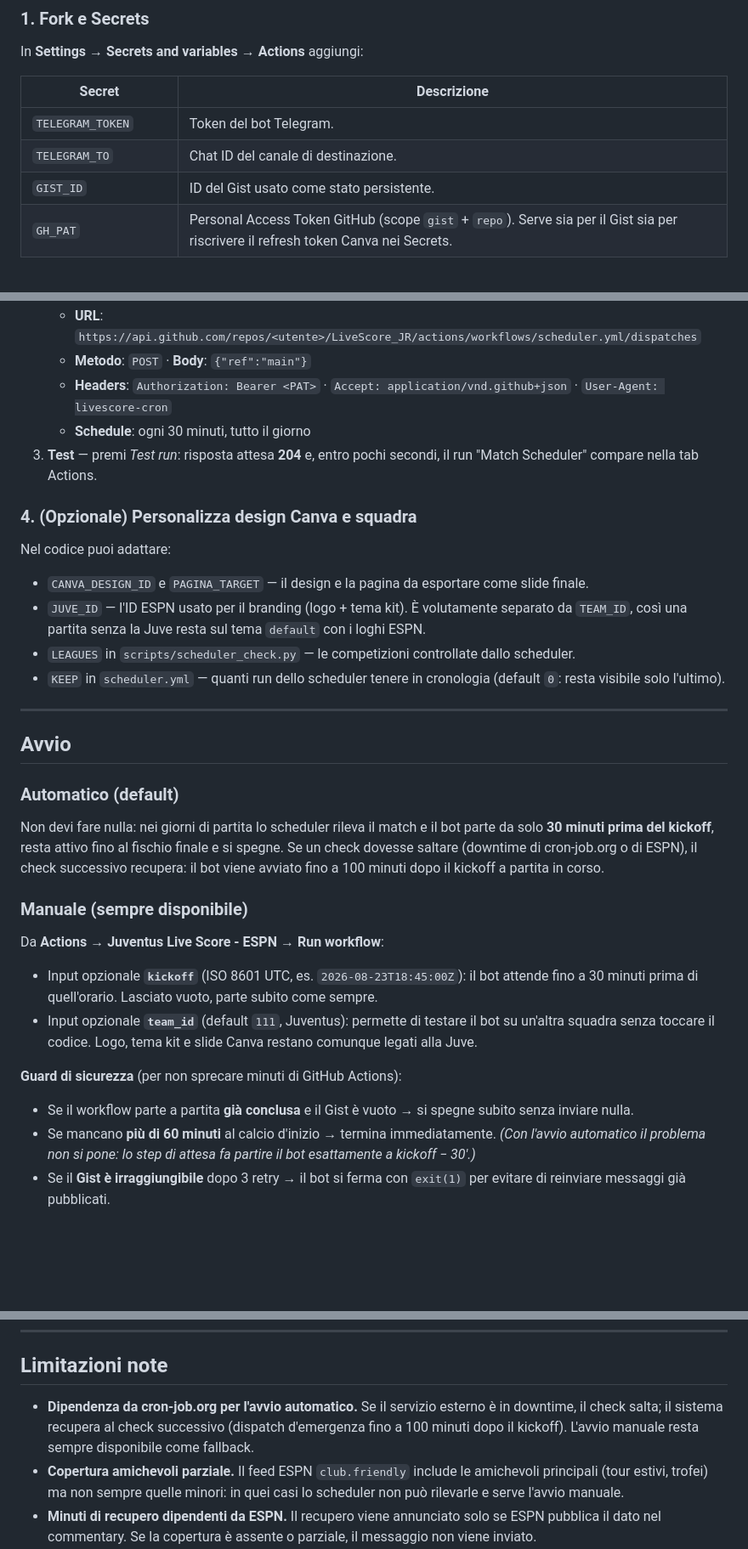
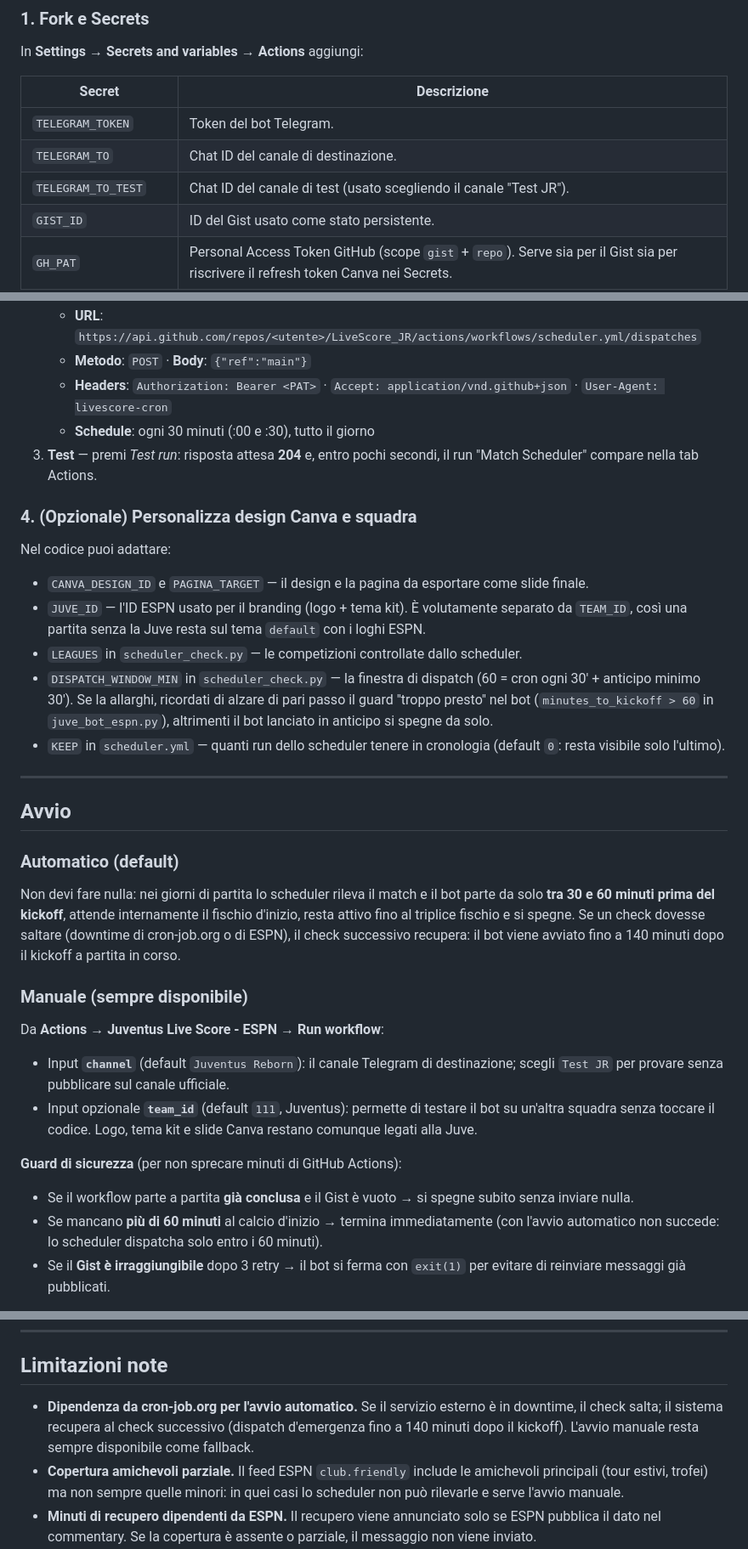
Before and after one commit to Tommaso20BW/LiveScore_JR, a Markdown page: README.md, 3 parts joined by grey strips. Shown at 85% size. GitHub-like rendering; blank space fills up the shorter version.

```diff
--- a/README.md
+++ b/README.md
@@ -224,6 +226,7 @@ In **Settings → Secrets and variables → Actions** aggiungi:
 |-----------------------|-------------|
 | `TELEGRAM_TOKEN`      | Token del bot Telegram. |
 | `TELEGRAM_TO`         | Chat ID del canale di destinazione. |
+| `TELEGRAM_TO_TEST`    | Chat ID del canale di test (usato scegliendo il canale "Test JR"). |
 | `GIST_ID`             | ID del Gist usato come stato persistente. |
 | `GH_PAT`              | Personal Access Token GitHub (scope `gist` + `repo`). Serve sia per il Gist sia per riscrivere il refresh token Canva nei Secrets. |
 | `CANVA_CLIENT_ID`     | Client ID dell'app Canva. |
@@ -241,7 +244,7 @@ Crea un Gist con un file `match_state.json` contenente `{}` e copia l'ID del Gis
    - **URL**: `https://api.github.com/repos/<utente>/LiveScore_JR/actions/workflows/scheduler.yml/dispatches`
    - **Metodo**: `POST` · **Body**: `{"ref":"main"}`
    - **Headers**: `Authorization: Bearer <PAT>` · `Accept: application/vnd.github+json` · `User-Agent: livescore-cron`
-   - **Schedule**: ogni 30 minuti, tutto il giorno
+   - **Schedule**: ogni 30 minuti (:00 e :30), tutto il giorno
 3. **Test** — premi *Test run*: risposta attesa **204** e, entro pochi secondi, il run "Match Scheduler" compare nella tab Actions.
 
 ### 4. (Opzionale) Personalizza design Canva e squadra
@@ -250,7 +253,8 @@ Nel codice puoi adattare:
 
 - `CANVA_DESIGN_ID` e `PAGINA_TARGET` — il design e la pagina da esportare come slide finale.
 - `JUVE_ID` — l'ID ESPN usato per il branding (logo + tema kit). È volutamente separato da `TEAM_ID`, così una partita senza la Juve resta sul tema `default` con i loghi ESPN.
-- `LEAGUES` in `scripts/scheduler_check.py` — le competizioni controllate dallo scheduler.
+- `LEAGUES` in `scheduler_check.py` — le competizioni controllate dallo scheduler.
+- `DISPATCH_WINDOW_MIN` in `scheduler_check.py` — la finestra di dispatch (60 = cron ogni 30′ + anticipo minimo 30′). Se la allarghi, ricordati di alzare di pari passo il guard "troppo presto" nel bot (`minutes_to_kickoff > 60` in `juve_bot_espn.py`), altrimenti il bot lanciato in anticipo si spegne da solo.
 - `KEEP` in `scheduler.yml` — quanti run dello scheduler tenere in cronologia (default `0`: resta visibile solo l'ultimo).
 
 -----
@@ -259,19 +263,19 @@ Nel codice puoi adattare:
 
 ### Automatico (default)
 
-Non devi fare nulla: nei giorni di partita lo scheduler rileva il match e il bot parte da solo **30 minuti prima del kickoff**, resta attivo fino al fischio finale e si spegne. Se un check dovesse saltare (downtime di cron-job.org o di ESPN), il check successivo recupera: il bot viene avviato fino a 100 minuti dopo il kickoff a partita in corso.
+Non devi fare nulla: nei giorni di partita lo scheduler rileva il match e il bot parte da solo **tra 30 e 60 minuti prima del kickoff**, attende internamente il fischio d'inizio, resta attivo fino al triplice fischio e si spegne. Se un check dovesse saltare (downtime di cron-job.org o di ESPN), il check successivo recupera: il bot viene avviato fino a 140 minuti dopo il kickoff a partita in corso.
 
 ### Manuale (sempre disponibile)
 
 Da **Actions → Juventus Live Score - ESPN → Run workflow**:
 
-- Input opzionale **`kickoff`** (ISO 8601 UTC, es. `2026-08-23T18:45:00Z`): il bot attende fino a 30 minuti prima di quell'orario. Lasciato vuoto, parte subito come sempre.
+- Input **`channel`** (default `Juventus Reborn`): il canale Telegram di destinazione; scegli `Test JR` per provare senza pubblicare sul canale ufficiale.
 - Input opzionale **`team_id`** (default `111`, Juventus): permette di testare il bot su un'altra squadra senza toccare il codice. Logo, tema kit e slide Canva restano comunque legati alla Juve.
 
 **Guard di sicurezza** (per non sprecare minuti di GitHub Actions):
 
 - Se il workflow parte a partita **già conclusa** e il Gist è vuoto → si spegne subito senza inviare nulla.
-- Se mancano **più di 60 minuti** al calcio d'inizio → termina immediatamente. *(Con l'avvio automatico il problema non si pone: lo step di attesa fa partire il bot esattamente a kickoff − 30′.)*
+- Se mancano **più di 60 minuti** al calcio d'inizio → termina immediatamente (con l'avvio automatico non succede: lo scheduler dispatcha solo entro i 60 minuti).
 - Se il **Gist è irraggiungibile** dopo 3 retry → il bot si ferma con `exit(1)` per evitare di reinviare messaggi già pubblicati.
 
 **Token Canva:** lancia ogni tanto il workflow **Canva Token Keep-Alive** per rinnovare il refresh token nei periodi senza partite. Il keep-alive installa solo `requests` e `pynacl` (niente Playwright/Chromium), quindi gira in pochi secondi.
@@ -288,7 +292,7 @@ Da **Actions → Juventus Live Score - ESPN → Run workflow**:
 
 ## Limitazioni note
 
-- **Dipendenza da cron-job.org per l'avvio automatico.** Se il servizio esterno è in downtime, il check salta; il sistema recupera al check successivo (dispatch d'emergenza fino a 100 minuti dopo il kickoff). L'avvio manuale resta sempre disponibile come fallback.
+- **Dipendenza da cron-job.org per l'avvio automatico.** Se il servizio esterno è in downtime, il check salta; il sistema recupera al check successivo (dispatch d'emergenza fino a 140 minuti dopo il kickoff). L'avvio manuale resta sempre disponibile come fallback.
 - **Copertura amichevoli parziale.** Il feed ESPN `club.friendly` include le amichevoli principali (tour estivi, trofei) ma non sempre quelle minori: in quei casi lo scheduler non può rilevarle e serve l'avvio manuale.
 - **Minuti di recupero dipendenti da ESPN.** Il recupero viene annunciato solo se ESPN pubblica il dato nel commentary. Se la copertura è assente o parziale, il messaggio non viene inviato.
 - **Dipendenza dal feed ESPN.** Marcatori, assist e statistiche dipendono dalla copertura di ESPN per quella specifica competizione, che può variare.
```
Also changed, not shown: other parts of README.md (+26 -24 lines).
